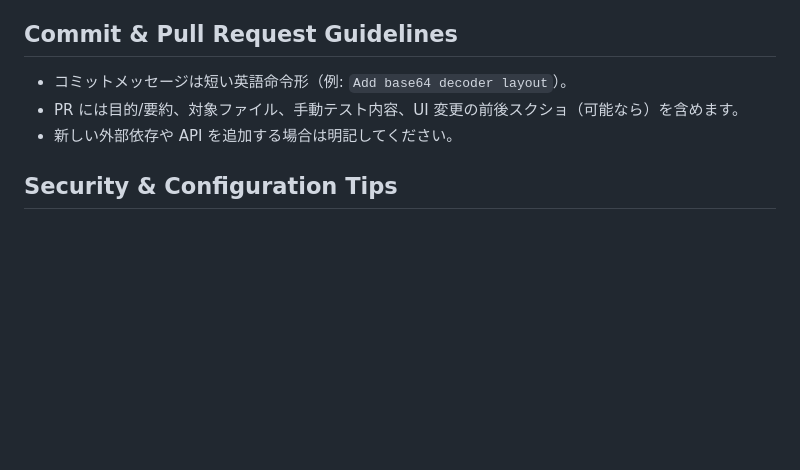
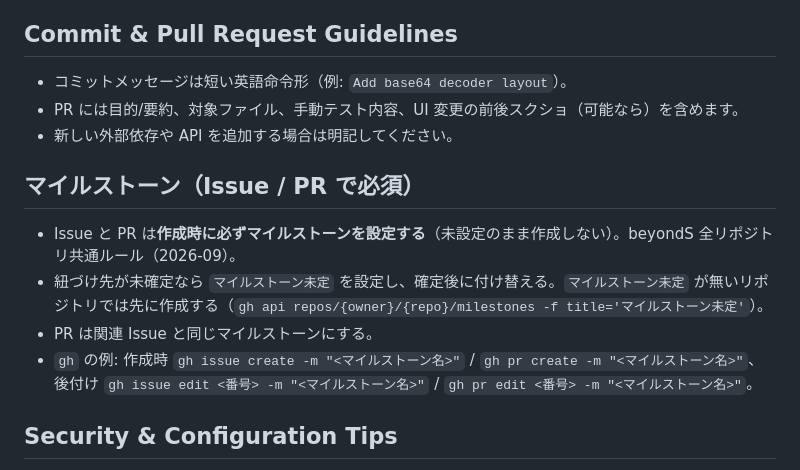
Before and after one commit to beyonds-inc/open-tools, a Markdown page: AGENTS.md, the part around the change. Drawn GitHub-style; blank space fills up the shorter version.

Commit message:
docs: AGENTS.md に Issue/PR のマイルストーン必須ルールを追記
beyondS 全リポジトリ共通ルールとして、Issue / PR 作成時にマイルストーンを
必ず設定する節を追加。未確定時は「マイルストーン未定」を設定し、確定後に付け替える。

Asana: https://app.asana.com/1/1207477982726518/project/1210797166213848/task/1216284849814500

Co-Authored-By: Claude Fable 5.1 <noreply@anthropic.com>
Claude-Session: https://claude.ai/code/session_01W5zYJuECpbEkKziRfroFfa

```diff
--- a/AGENTS.md
+++ b/AGENTS.md
@@ -30,6 +30,13 @@
 - PR には目的/要約、対象ファイル、手動テスト内容、UI 変更の前後スクショ（可能なら）を含めます。
 - 新しい外部依存や API を追加する場合は明記してください。
 
+## マイルストーン（Issue / PR で必須）
+
+- Issue と PR は**作成時に必ずマイルストーンを設定する**（未設定のまま作成しない）。beyondS 全リポジトリ共通ルール（2026-09）。
+- 紐づけ先が未確定なら `マイルストーン未定` を設定し、確定後に付け替える。`マイルストーン未定` が無いリポジトリでは先に作成する（`gh api repos/{owner}/{repo}/milestones -f title='マイルストーン未定'`）。
+- PR は関連 Issue と同じマイルストーンにする。
+- `gh` の例: 作成時 `gh issue create -m "<マイルストーン名>"` / `gh pr create -m "<マイルストーン名>"`、後付け `gh issue edit <番号> -m "<マイルストーン名>"` / `gh pr edit <番号> -m "<マイルストーン名>"`。
+
 ## Security & Configuration Tips
 - 外部入力を扱う場合はサニタイズを行い、失敗時のフォールバックを用意します。
 - 外部 API を追加する場合は定数で管理し、HTTPS を使用します。
```
